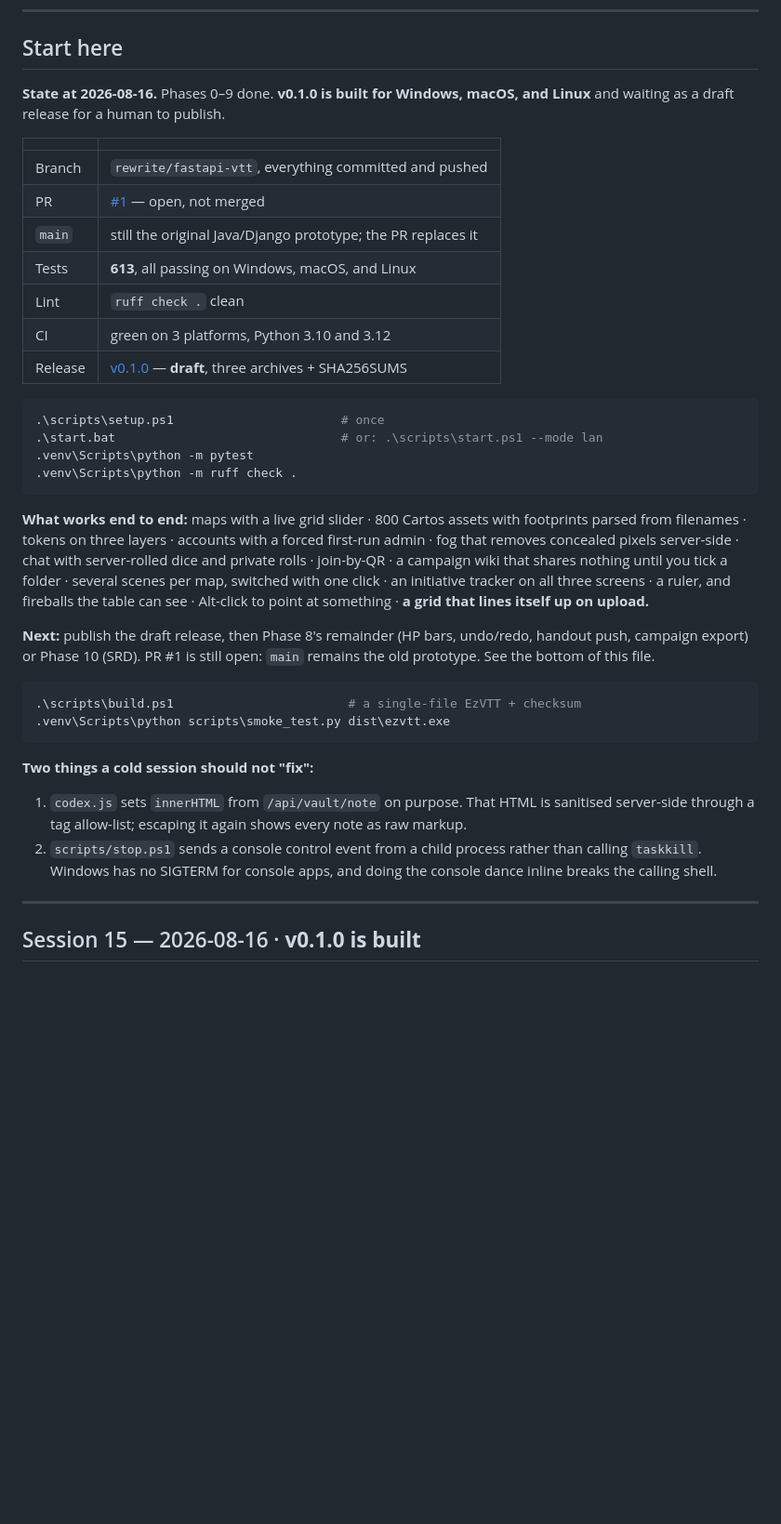
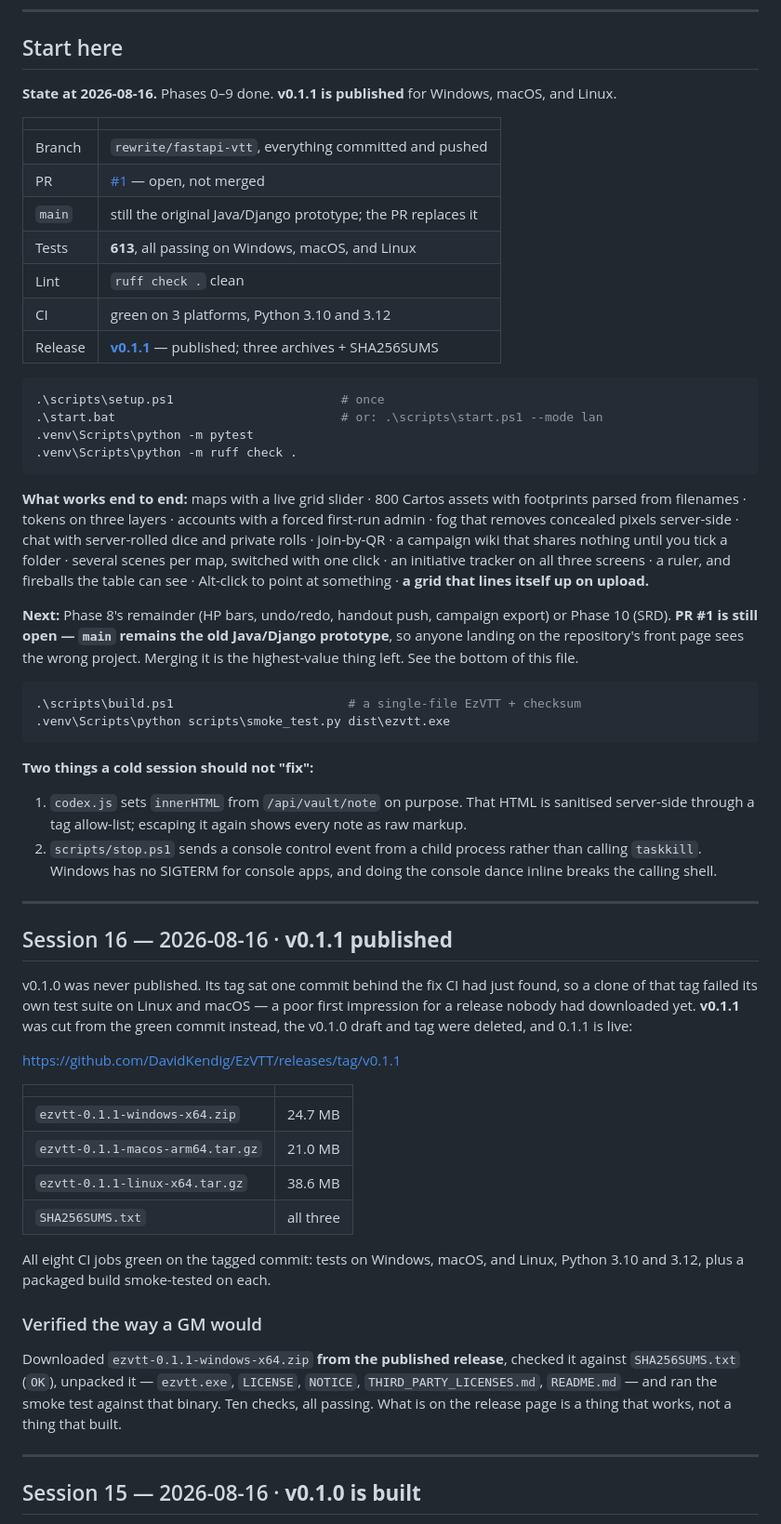
Before and after one commit to DavidKendig/EzVTT, a Markdown page: docs/PROGRESS.md, the part around the change. Shown at 93% size. Drawn GitHub-style; blank space fills up the shorter version.

Commit message:
Record the published v0.1.1 release
v0.1.1 is live for all three platforms, cut from the commit CI is green on.
Verified the way a GM would: downloaded the Windows archive from the release
page, checked it against SHA256SUMS.txt, unpacked it, and ran the smoke test
against that binary.

Also flags what is now the highest-value thing left: PR #1 is still open, so
the repository's front page still shows the Java/Django prototype.

Co-Authored-By: Claude Opus 5 <noreply@anthropic.com>

````diff
--- a/docs/PROGRESS.md
+++ b/docs/PROGRESS.md
@@ -10,8 +10,8 @@ without reading the codebase.
 
 ## Start here
 
-**State at 2026-08-16.** Phases 0–9 done. **v0.1.0 is built for Windows,
-macOS, and Linux** and waiting as a draft release for a human to publish.
+**State at 2026-08-16.** Phases 0–9 done. **v0.1.1 is published** for
+Windows, macOS, and Linux.
 
 | | |
 |---|---|
@@ -21,7 +21,7 @@ macOS, and Linux** and waiting as a draft release for a human to publish.
 | Tests | **613**, all passing on Windows, macOS, and Linux |
 | Lint | `ruff check .` clean |
 | CI | green on 3 platforms, Python 3.10 and 3.12 |
-| Release | [v0.1.0](https://github.com/DavidKendig/EzVTT/releases) — **draft**, three archives + SHA256SUMS |
+| Release | **[v0.1.1](https://github.com/DavidKendig/EzVTT/releases/tag/v0.1.1)** — published; three archives + SHA256SUMS |
 
 ```bash
 .\scripts\setup.ps1                       # once
@@ -39,9 +39,11 @@ one click · an initiative tracker on all three screens · a ruler, and
 fireballs the table can see · Alt-click to point at something · **a grid that
 lines itself up on upload.**
 
-**Next:** publish the draft release, then Phase 8's remainder (HP bars,
-undo/redo, handout push, campaign export) or Phase 10 (SRD). PR #1 is still
-open: `main` remains the old prototype. See the bottom of this file.
+**Next:** Phase 8's remainder (HP bars, undo/redo, handout push, campaign
+export) or Phase 10 (SRD). **PR #1 is still open — `main` remains the old
+Java/Django prototype**, so anyone landing on the repository's front page sees
+the wrong project. Merging it is the highest-value thing left. See the bottom
+of this file.
 
 ```bash
 .\scripts\build.ps1                        # a single-file EzVTT + checksum
@@ -56,6 +58,36 @@ open: `main` remains the old prototype. See the bottom of this file.
 2. `scripts/stop.ps1` sends a console control event from a child process rather
    than calling `taskkill`. Windows has no SIGTERM for console apps, and doing
    the console dance inline breaks the calling shell.
+
+---
+
+## Session 16 — 2026-08-16 · **v0.1.1 published**
+
+v0.1.0 was never published. Its tag sat one commit behind the fix CI had just
+found, so a clone of that tag failed its own test suite on Linux and macOS —
+a poor first impression for a release nobody had downloaded yet. **v0.1.1** was
+cut from the green commit instead, the v0.1.0 draft and tag were deleted, and
+0.1.1 is live:
+
+<https://github.com/DavidKendig/EzVTT/releases/tag/v0.1.1>
+
+| | |
+|---|---|
+| `ezvtt-0.1.1-windows-x64.zip` | 24.7 MB |
+| `ezvtt-0.1.1-macos-arm64.tar.gz` | 21.0 MB |
+| `ezvtt-0.1.1-linux-x64.tar.gz` | 38.6 MB |
+| `SHA256SUMS.txt` | all three |
+
+All eight CI jobs green on the tagged commit: tests on Windows, macOS, and
+Linux, Python 3.10 and 3.12, plus a packaged build smoke-tested on each.
+
+### Verified the way a GM would
+
+Downloaded `ezvtt-0.1.1-windows-x64.zip` **from the published release**, checked
+it against `SHA256SUMS.txt` (`OK`), unpacked it — `ezvtt.exe`, `LICENSE`,
+`NOTICE`, `THIRD_PARTY_LICENSES.md`, `README.md` — and ran the smoke test
+against that binary. Ten checks, all passing. What is on the release page is a
+thing that works, not a thing that built.
 
 ---
 
````
